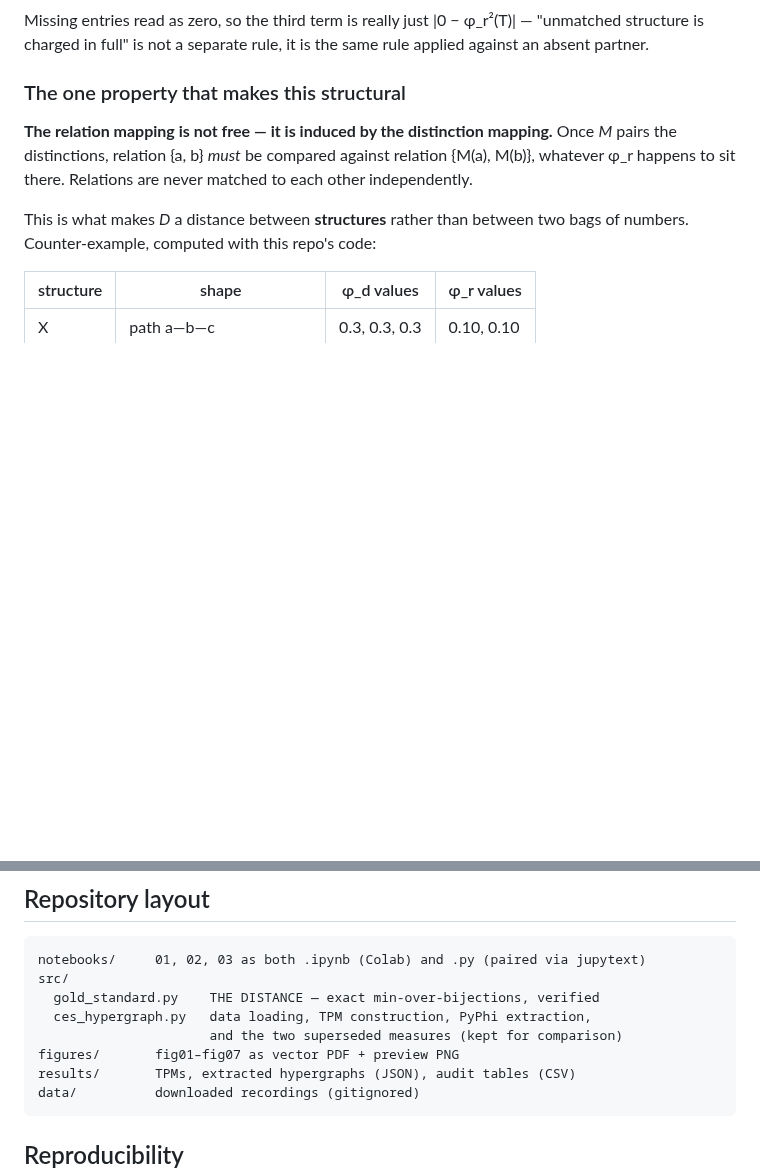
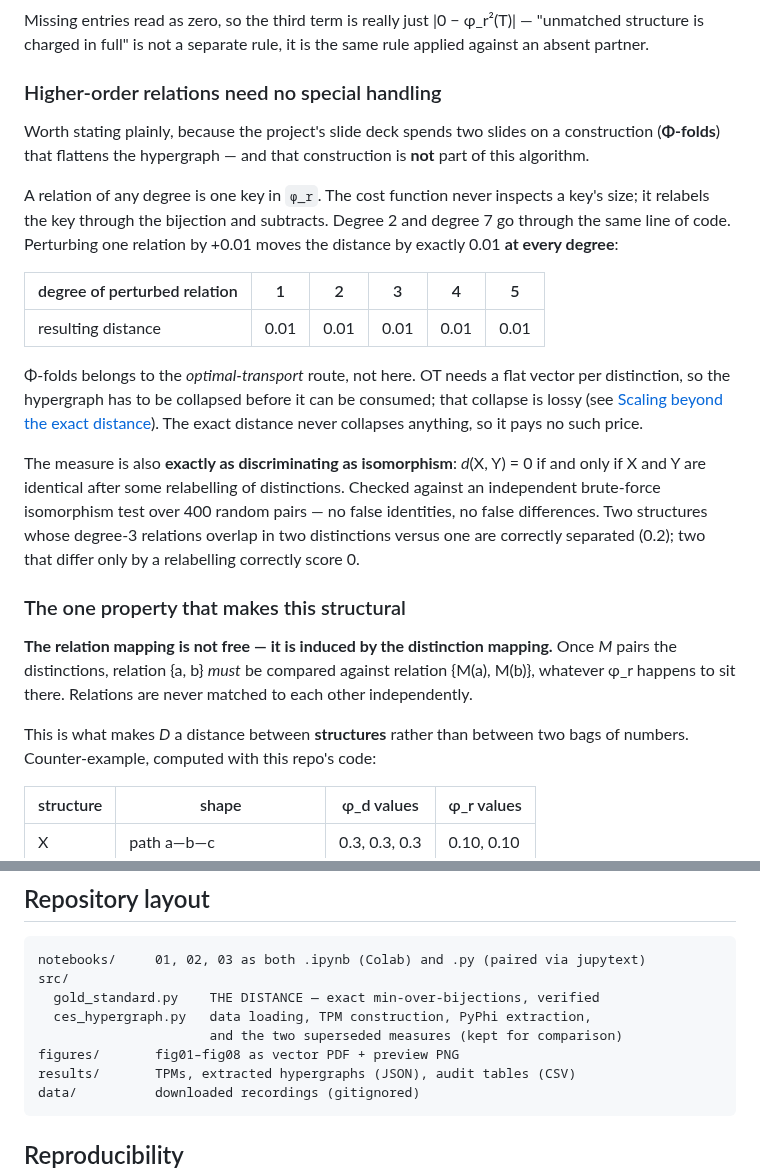
Before and after one commit to maierav/iit4-celegans-phi-structure, a Markdown page: README.md, 2 parts joined by grey strips. GitHub-like rendering; blank space fills up the shorter version.

````diff
--- a/README.md
+++ b/README.md
@@ -158,6 +158,34 @@ $$
 Missing entries read as zero, so the third term is really just
 |0 − φ_r²(T)| — "unmatched structure is charged in full" is not a separate rule,
 it is the same rule applied against an absent partner.
+
+### Higher-order relations need no special handling
+
+Worth stating plainly, because the project's slide deck spends two slides on a
+construction (**Φ-folds**) that flattens the hypergraph — and that construction
+is **not** part of this algorithm.
+
+A relation of any degree is one key in `φ_r`. The cost function never inspects a
+key's size; it relabels the key through the bijection and subtracts. Degree 2
+and degree 7 go through the same line of code. Perturbing one relation by +0.01
+moves the distance by exactly 0.01 **at every degree**:
+
+| degree of perturbed relation | 1 | 2 | 3 | 4 | 5 |
+|---|---|---|---|---|---|
+| resulting distance | 0.01 | 0.01 | 0.01 | 0.01 | 0.01 |
+
+Φ-folds belongs to the *optimal-transport* route, not here. OT needs a flat
+vector per distinction, so the hypergraph has to be collapsed before it can be
+consumed; that collapse is lossy (see
+[Scaling beyond the exact distance](#scaling-beyond-the-exact-distance)). The
+exact distance never collapses anything, so it pays no such price.
+
+The measure is also **exactly as discriminating as isomorphism**:
+*d*(X, Y) = 0 if and only if X and Y are identical after some relabelling of
+distinctions. Checked against an independent brute-force isomorphism test over
+400 random pairs — no false identities, no false differences. Two structures
+whose degree-3 relations overlap in two distinctions versus one are correctly
+separated (0.2); two that differ only by a relabelling correctly score 0.
 
 ### The one property that makes this structural
 
@@ -543,7 +603,7 @@ src/
   gold_standard.py    THE DISTANCE — exact min-over-bijections, verified
   ces_hypergraph.py   data loading, TPM construction, PyPhi extraction,
                       and the two superseded measures (kept for comparison)
-figures/       fig01–fig07 as vector PDF + preview PNG
+figures/       fig01–fig08 as vector PDF + preview PNG
 results/       TPMs, extracted hypergraphs (JSON), audit tables (CSV)
 data/          downloaded recordings (gitignored)
 ```
````
Also changed, not shown: other parts of README.md (+39 -7 lines), figures/fig08_phi_folds.png (added), 2 other files.
